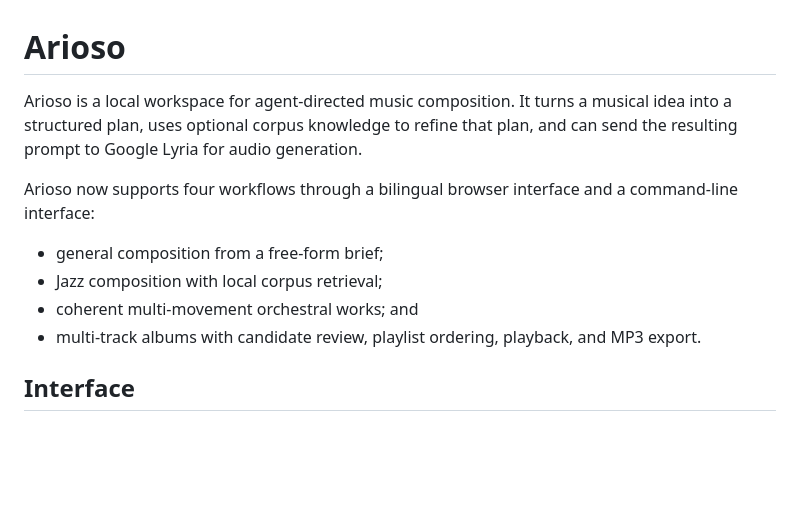
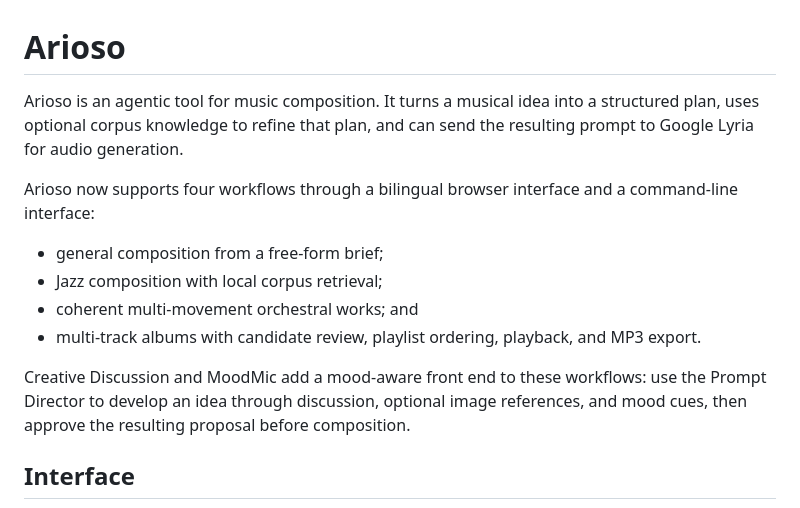
Before and after one commit to 666feiyu666/Arioso, a Markdown page: README.md, the part around the change printed below. Drawn GitHub-style; blank space fills up the shorter version.

```diff
--- a/README.md
+++ b/README.md
@@ -1,6 +1,6 @@
 # Arioso
 
-Arioso is a local workspace for agent-directed music composition. It turns a
+Arioso is an agentic tool for music composition. It turns a
 musical idea into a structured plan, uses optional corpus knowledge to refine
 that plan, and can send the resulting prompt to Google Lyria for audio
 generation.
@@ -14,6 +14,11 @@ and a command-line interface:
 - multi-track albums with candidate review, playlist ordering, playback, and
   MP3 export.
 
+Creative Discussion and MoodMic add a mood-aware front end to these workflows:
+use the Prompt Director to develop an idea through discussion, optional image
+references, and mood cues, then approve the resulting proposal before
+composition.
+
 ## Interface
 
 ![Arioso browser interface](Assets/arioso-web-interface.png)
```
Also changed, not shown: other parts of README.md (+5 -2 lines), Assets/arioso-current-workflow.png, Assets/arioso-moodmic.png (added), 5 other files.
